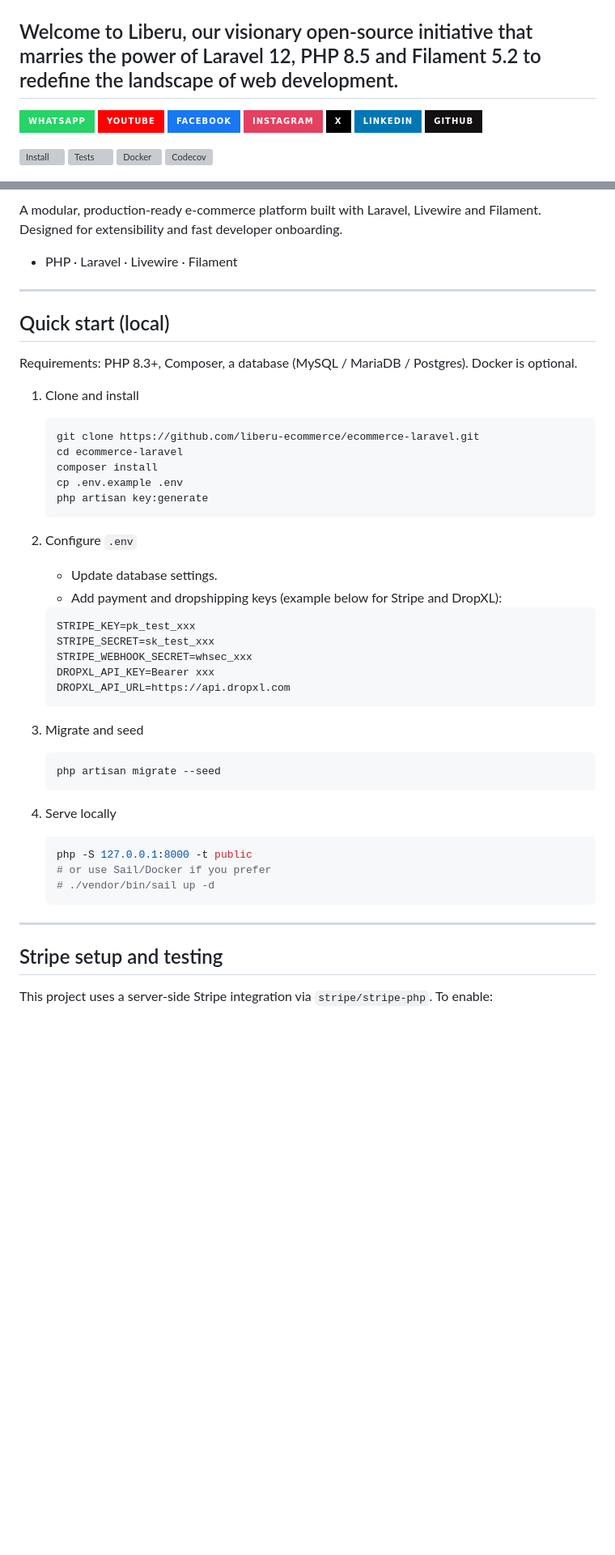
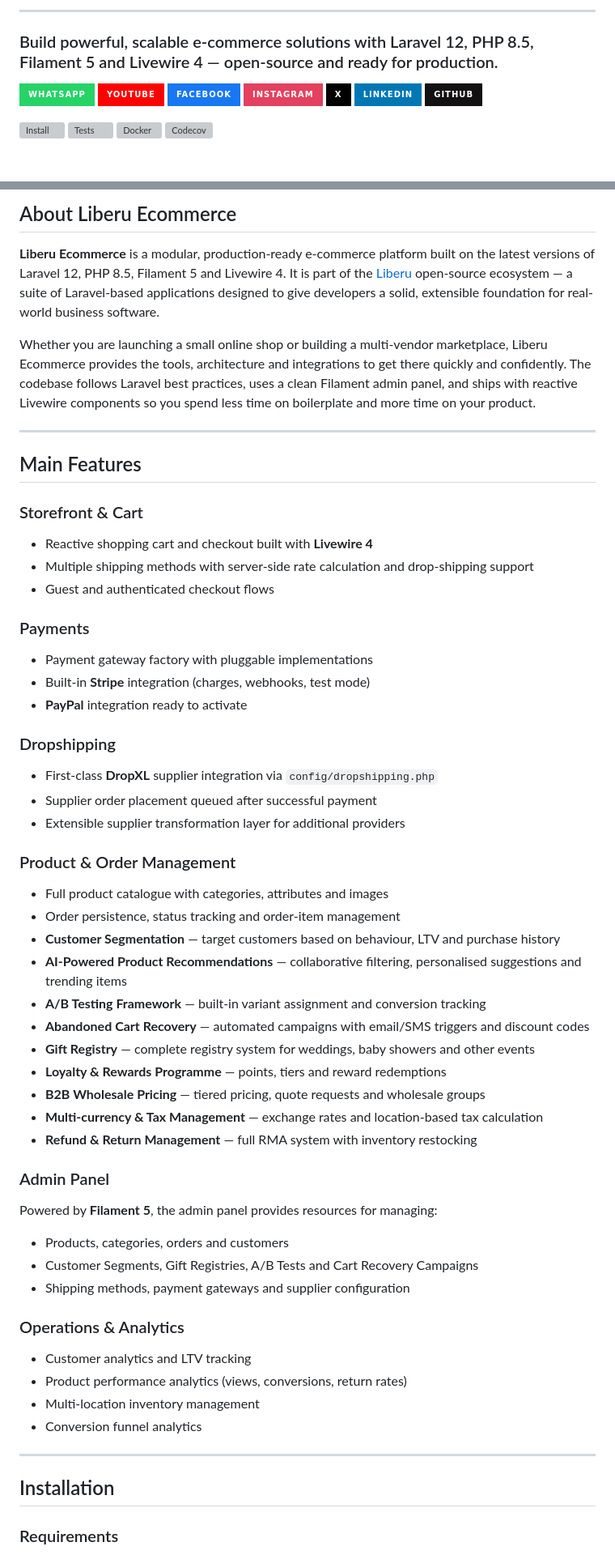
Before and after one commit to liberu-ecommerce/ecommerce-laravel, a Markdown page: README.md, 2 parts joined by grey strips. Shown at 81% size. Rendered like a GitHub page; badges without logos; blank space fills up the shorter version; grey boxes are pictures that could not be loaded.

Commit message:
Update README: WhatsApp number, badges, tagline, features, installation, license, contributing
Co-authored-by: delicatacurtis <247246500+delicatacurtis@users.noreply.github.com>

````diff
--- a/README.md
+++ b/README.md
@@ -10,4 +12,5 @@
 
+---
 
-## Welcome to Liberu, our visionary open-source initiative that marries the power of Laravel 12, PHP 8.5 and Filament 5.2 to redefine the landscape of web development.
+### Build powerful, scalable e-commerce solutions with Laravel 12, PHP 8.5, Filament 5 and Livewire 4 — open-source and ready for production.
 
@@ -28,53 +31,57 @@
 
-A modular, production-ready e-commerce platform built with Laravel, Livewire and Filament. Designed for extensibility and fast developer onboarding.
+## About Liberu Ecommerce
 
-- PHP · Laravel · Livewire · Filament
+**Liberu Ecommerce** is a modular, production-ready e-commerce platform built on the latest versions of Laravel 12, PHP 8.5, Filament 5 and Livewire 4. It is part of the [Liberu](https://www.liberu.co.uk) open-source ecosystem — a suite of Laravel-based applications designed to give developers a solid, extensible foundation for real-world business software.
+
+Whether you are launching a small online shop or building a multi-vendor marketplace, Liberu Ecommerce provides the tools, architecture and integrations to get there quickly and confidently. The codebase follows Laravel best practices, uses a clean Filament admin panel, and ships with reactive Livewire components so you spend less time on boilerplate and more time on your product.
 
 ---
 
-## Quick start (local)
+## Main Features
 
-Requirements: PHP 8.3+, Composer, a database (MySQL / MariaDB / Postgres). Docker is optional.
+### Storefront & Cart
+- Reactive shopping cart and checkout built with **Livewire 4**
+- Multiple shipping methods with server-side rate calculation and drop-shipping support
+- Guest and authenticated checkout flows
 
-1. Clone and install
+### Payments
+- Payment gateway factory with pluggable implementations
+- Built-in **Stripe** integration (charges, webhooks, test mode)
+- **PayPal** integration ready to activate
 
-   ```bash
-   git clone https://github.com/liberu-ecommerce/ecommerce-laravel.git
-   cd ecommerce-laravel
-   composer install
-   cp .env.example .env
-   php artisan key:generate
-   ```
+### Dropshipping
+- First-class **DropXL** supplier integration via `config/dropshipping.php`
+- Supplier order placement queued after successful payment
+- Extensible supplier transformation layer for additional providers
 
-2. Configure `.env`
-   - Update database settings.
-   - Add payment and dropshipping keys (example below for Stripe and DropXL):
+### Product & Order Management
+- Full product catalogue with categories, attributes and images
+- Order persistence, status tracking and order-item management
+- **Customer Segmentation** — target customers based on behaviour, LTV and purchase history
+- **AI-Powered Product Recommendations** — collaborative filtering, personalised suggestions and trending items
+- **A/B Testing Framework** — built-in variant assignment and conversion tracking
+- **Abandoned Cart Recovery** — automated campaigns with email/SMS triggers and discount codes
+- **Gift Registry** — complete registry system for weddings, baby showers and other events
+- **Loyalty & Rewards Programme** — points, tiers and reward redemptions
+- **B2B Wholesale Pricing** — tiered pricing, quote requests and wholesale groups
+- **Multi-currency & Tax Management** — exchange rates and location-based tax calculation
+- **Refund & Return Management** — full RMA system with inventory restocking
 
-   ```
-   STRIPE_KEY=pk_test_xxx
-   STRIPE_SECRET=sk_test_xxx
-   STRIPE_WEBHOOK_SECRET=whsec_xxx
-   DROPXL_API_KEY=Bearer xxx
-   DROPXL_API_URL=https://api.dropxl.com
-   ```
+### Admin Panel
+Powered by **Filament 5**, the admin panel provides resources for managing:
+- Products, categories, orders and customers
+- Customer Segments, Gift Registries, A/B Tests and Cart Recovery Campaigns
+- Shipping methods, payment gateways and supplier configuration
 
-3. Migrate and seed
-
-   ```bash
-   php artisan migrate --seed
-   ```
-
-4. Serve locally
-
-   ```bash
-   php -S 127.0.0.1:8000 -t public
-   # or use Sail/Docker if you prefer
-   # ./vendor/bin/sail up -d
-   ```
+### Operations & Analytics
+- Customer analytics and LTV tracking
+- Product performance analytics (views, conversions, return rates)
+- Multi-location inventory management
+- Conversion funnel analytics
 
 ---
 
-## Stripe setup and testing
+## Installation
 
-This project uses a server-side Stripe integration via `stripe/stripe-php`. To enable:
+### Requirements
 
````
Also changed, not shown: other parts of README.md (+128 -72 lines).
